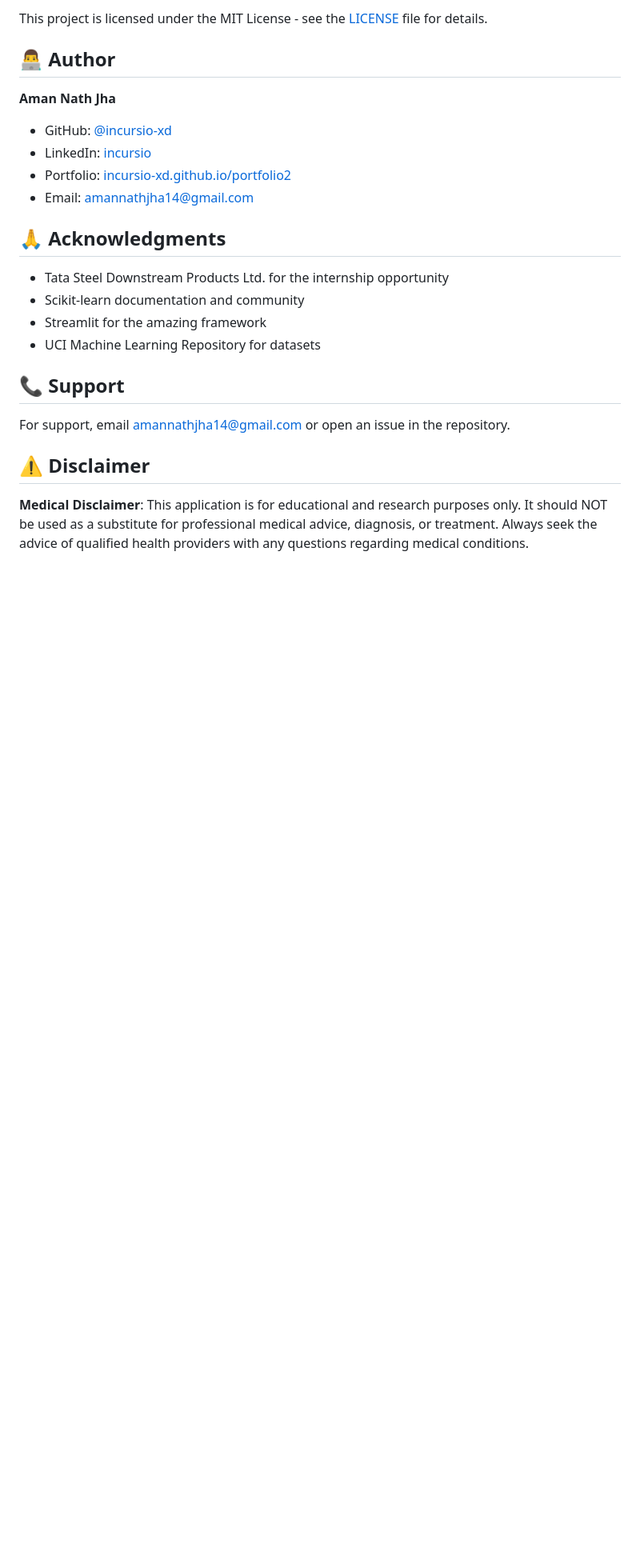
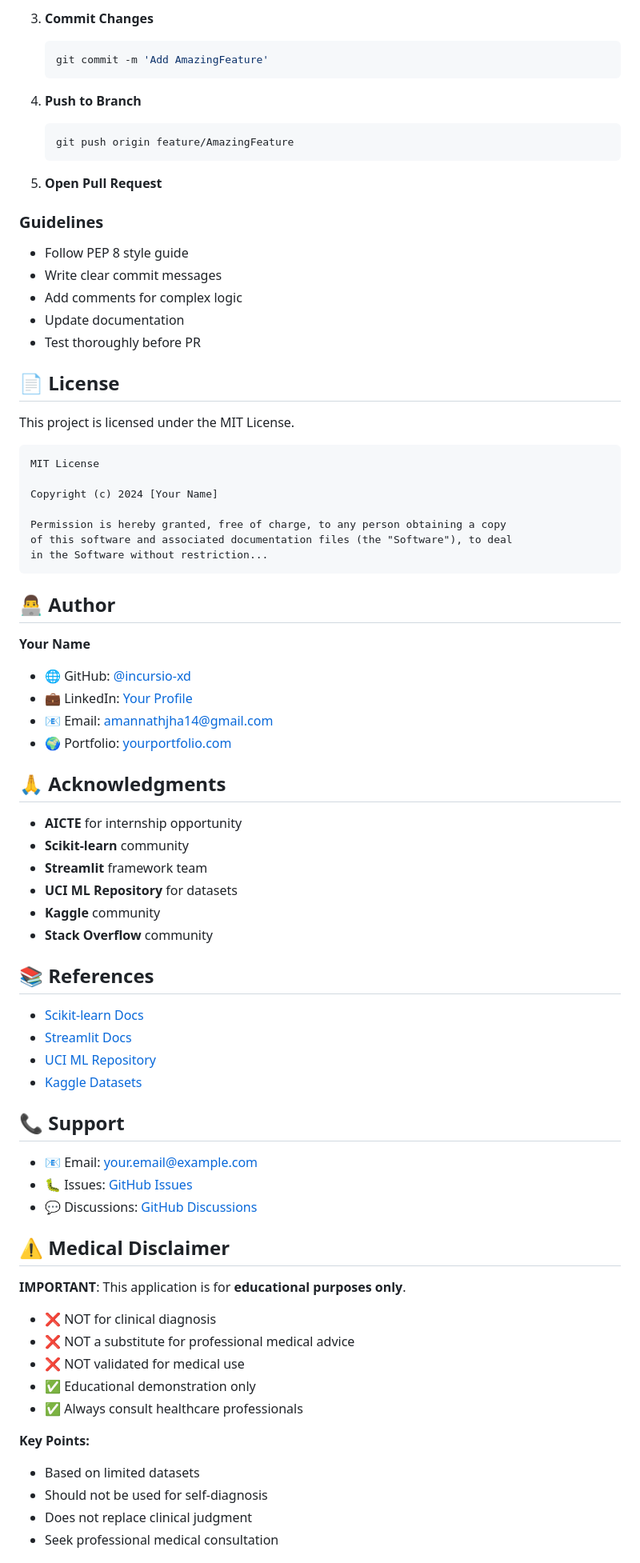
Before and after one commit to incursio-xd/AICTE-INTERNSHIP, a Markdown page: README.md, the part around the change printed below. Shown: that part at 80% size. Rendered like a GitHub page; blank space fills up the shorter version.

````diff
--- a/README.md
+++ b/README.md
@@ -212,26 +365,81 @@ Contributions are welcome! Please feel free to submit a Pull Request.
 
-This project is licensed under the MIT License - see the [LICENSE](LICENSE) file for details.
+3. **Commit Changes**
+   ```bash
+   git commit -m 'Add AmazingFeature'
+   ```
+
+4. **Push to Branch**
+   ```bash
+   git push origin feature/AmazingFeature
+   ```
+
+5. **Open Pull Request**
+
+### Guidelines
+- Follow PEP 8 style guide
+- Write clear commit messages
+- Add comments for complex logic
+- Update documentation
+- Test thoroughly before PR
+
+## 📄 License
+
+This project is licensed under the MIT License.
+
+```
+MIT License
+
+Copyright (c) 2024 [Your Name]
+
+Permission is hereby granted, free of charge, to any person obtaining a copy
+of this software and associated documentation files (the "Software"), to deal
+in the Software without restriction...
+```
 
 ## 👨‍💻 Author
 
-**Aman Nath Jha**
+**Your Name**
 
-- GitHub: [@incursio-xd](https://github.com/incursio-xd)
-- LinkedIn: [incursio](https://www.linkedin.com/in/incursio)
-- Portfolio: [incursio-xd.github.io/portfolio2](https://incursio-xd.github.io/portfolio2/)
-- Email: amannathjha14@gmail.com
+- 🌐 GitHub: [@incursio-xd](https://github.com/incursio-xd)
+- 💼 LinkedIn: [Your Profile](https://linkedin.com/in/incursio)
+- 📧 Email: amannathjha14@gmail.com
+- 🌍 Portfolio: [yourportfolio.com](https://incursio-xd.github.io/portfolio2/)
 
 ## 🙏 Acknowledgments
 
-- Tata Steel Downstream Products Ltd. for the internship opportunity
-- Scikit-learn documentation and community
-- Streamlit for the amazing framework
-- UCI Machine Learning Repository for datasets
+- **AICTE** for internship opportunity
+- **Scikit-learn** community
+- **Streamlit** framework team
+- **UCI ML Repository** for datasets
+- **Kaggle** community
+- **Stack Overflow** community
+
+## 📚 References
+
+- [Scikit-learn Docs](https://scikit-learn.org/)
+- [Streamlit Docs](https://docs.streamlit.io/)
+- [UCI ML Repository](https://archive.ics.uci.edu/ml/)
+- [Kaggle Datasets](https://www.kaggle.com/datasets)
 
 ## 📞 Support
 
-For support, email amannathjha14@gmail.com or open an issue in the repository.
+- 📧 Email: your.email@example.com
+- 🐛 Issues: [GitHub Issues](https://github.com/incursio-xd/AICTE-INTERNSHIP/issues)
+- 💬 Discussions: [GitHub Discussions](https://github.com/incursio-xd/AICTE-INTERNSHIP/discussions)
 
-## ⚠️ Disclaimer
+## ⚠️ Medical Disclaimer
 
-**Medical Disclaimer**: This application is for educational and research purposes only. It should NOT be used as a substitute for professional medical advice, diagnosis, or treatment. Always seek the advice of qualified health providers with any questions regarding medical conditions.
+**IMPORTANT**: This application is for **educational purposes only**.
+
+- ❌ NOT for clinical diagnosis
+- ❌ NOT a substitute for professional medical advice
+- ❌ NOT validated for medical use
+- ✅ Educational demonstration only
+- ✅ Always consult healthcare professionals
+
+**Key Points:**
+- Based on limited datasets
+- Should not be used for self-diagnosis
+- Does not replace clinical judgment
+- Seek professional medical consultation
+
````
Also changed, not shown: other parts of README.md (+282 -111 lines).
